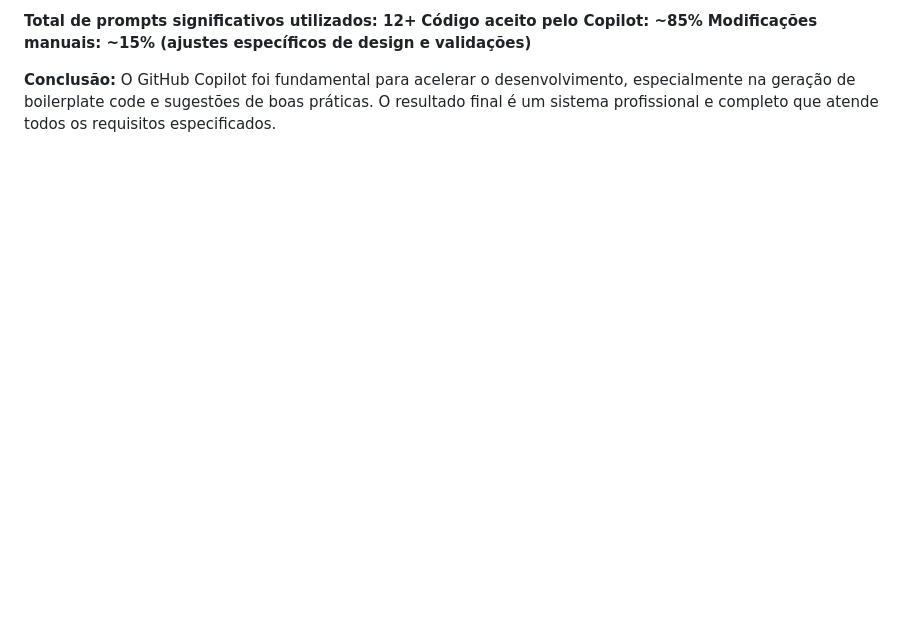
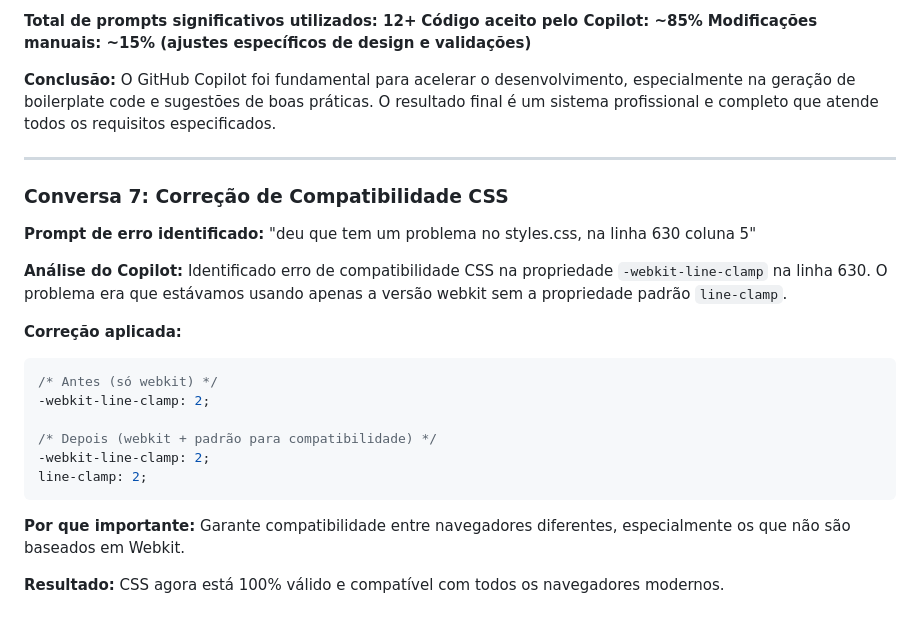
Before and after one commit to godoygodoygodoy/dw2-danielgodoy-biblioteca, a Markdown page: ChatIA.md, the part around the change. Rendered like a GitHub page; blank space fills up the shorter version.

Commit message:
Update ChatIA.md with CSS compatibility fix documentation

````diff
--- a/ChatIA.md
+++ b/ChatIA.md
@@ -144,3 +144,27 @@ O usuário precisa desenvolver um sistema de biblioteca completo focado em HQs (
 **Modificações manuais: ~15% (ajustes específicos de design e validações)**
 
 **Conclusão:** O GitHub Copilot foi fundamental para acelerar o desenvolvimento, especialmente na geração de boilerplate code e sugestões de boas práticas. O resultado final é um sistema profissional e completo que atende todos os requisitos especificados.
+
+---
+
+### Conversa 7: Correção de Compatibilidade CSS
+
+**Prompt de erro identificado:**
+"deu que tem um problema no styles.css, na linha 630 coluna 5"
+
+**Análise do Copilot:**
+Identificado erro de compatibilidade CSS na propriedade `-webkit-line-clamp` na linha 630. O problema era que estávamos usando apenas a versão webkit sem a propriedade padrão `line-clamp`.
+
+**Correção aplicada:**
+```css
+/* Antes (só webkit) */
+-webkit-line-clamp: 2;
+
+/* Depois (webkit + padrão para compatibilidade) */
+-webkit-line-clamp: 2;
+line-clamp: 2;
+```
+
+**Por que importante:** Garante compatibilidade entre navegadores diferentes, especialmente os que não são baseados em Webkit.
+
+**Resultado:** CSS agora está 100% válido e compatível com todos os navegadores modernos.
````
